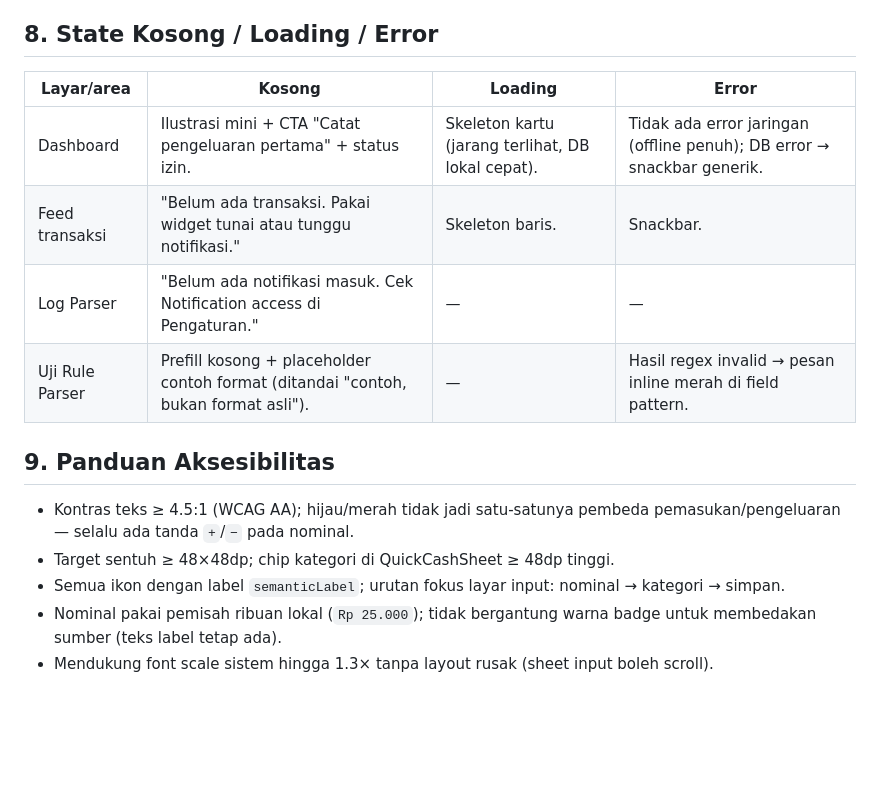
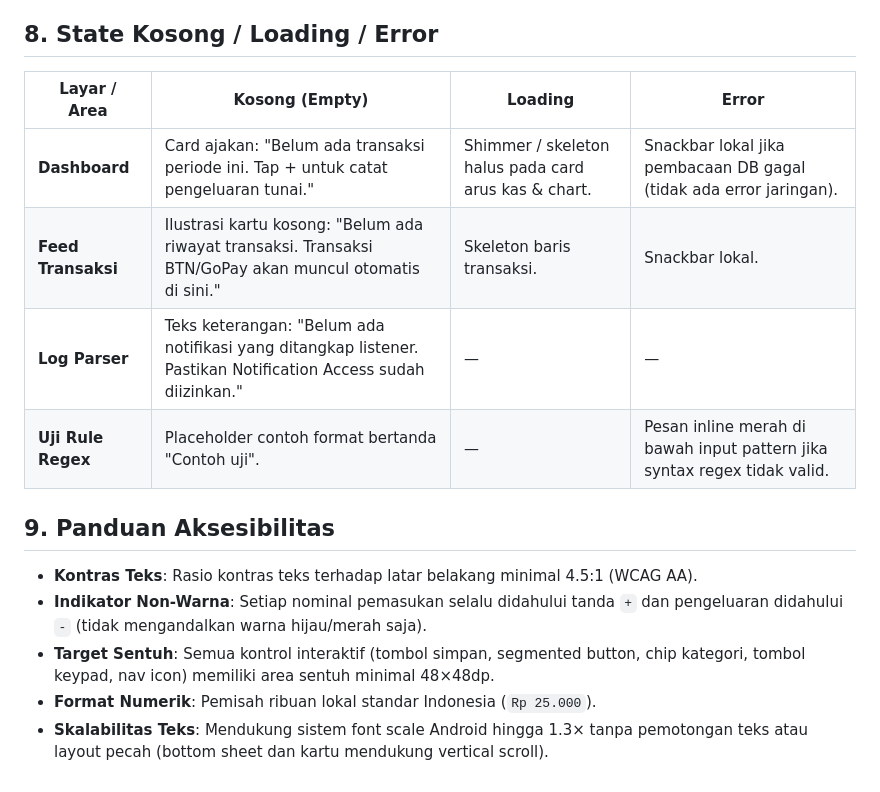
Before and after one commit to bimadji/uangku, a Markdown page: docs/04-DBD.md, the part around one of its changes. Drawn GitHub-style; blank space fills up the shorter version.

```diff
--- a/docs/04-DBD.md
+++ b/docs/04-DBD.md
@@ -74,17 +91,17 @@ Badge sumber dana: monokrom outline (bukan warna kuat) agar hierarki angka tidak
 
 ## 8. State Kosong / Loading / Error
 
-| Layar/area | Kosong | Loading | Error |
-|------------|--------|---------|-------|
-| Dashboard | Ilustrasi mini + CTA "Catat pengeluaran pertama" + status izin. | Skeleton kartu (jarang terlihat, DB lokal cepat). | Tidak ada error jaringan (offline penuh); DB error → snackbar generik. |
-| Feed transaksi | "Belum ada transaksi. Pakai widget tunai atau tunggu notifikasi." | Skeleton baris. | Snackbar. |
-| Log Parser | "Belum ada notifikasi masuk. Cek Notification access di Pengaturan." | — | — |
-| Uji Rule Parser | Prefill kosong + placeholder contoh format (ditandai "contoh, bukan format asli"). | — | Hasil regex invalid → pesan inline merah di field pattern. |
+| Layar / Area | Kosong (Empty) | Loading | Error |
+|--------------|----------------|---------|-------|
+| **Dashboard** | Card ajakan: "Belum ada transaksi periode ini. Tap + untuk catat pengeluaran tunai." | Shimmer / skeleton halus pada card arus kas & chart. | Snackbar lokal jika pembacaan DB gagal (tidak ada error jaringan). |
+| **Feed Transaksi** | Ilustrasi kartu kosong: "Belum ada riwayat transaksi. Transaksi BTN/GoPay akan muncul otomatis di sini." | Skeleton baris transaksi. | Snackbar lokal. |
+| **Log Parser** | Teks keterangan: "Belum ada notifikasi yang ditangkap listener. Pastikan Notification Access sudah diizinkan." | — | — |
+| **Uji Rule Regex** | Placeholder contoh format bertanda "Contoh uji". | — | Pesan inline merah di bawah input pattern jika syntax regex tidak valid. |
 
 ## 9. Panduan Aksesibilitas
 
-- Kontras teks ≥ 4.5:1 (WCAG AA); hijau/merah tidak jadi satu-satunya pembeda pemasukan/pengeluaran — selalu ada tanda `+`/`−` pada nominal.
-- Target sentuh ≥ 48×48dp; chip kategori di QuickCashSheet ≥ 48dp tinggi.
-- Semua ikon dengan label `semanticLabel`; urutan fokus layar input: nominal → kategori → simpan.
-- Nominal pakai pemisah ribuan lokal (`Rp 25.000`); tidak bergantung warna badge untuk membedakan sumber (teks label tetap ada).
-- Mendukung font scale sistem hingga 1.3× tanpa layout rusak (sheet input boleh scroll).
+- **Kontras Teks**: Rasio kontras teks terhadap latar belakang minimal 4.5:1 (WCAG AA).
+- **Indikator Non-Warna**: Setiap nominal pemasukan selalu didahului tanda `+` dan pengeluaran didahului `-` (tidak mengandalkan warna hijau/merah saja).
+- **Target Sentuh**: Semua kontrol interaktif (tombol simpan, segmented button, chip kategori, tombol keypad, nav icon) memiliki area sentuh minimal 48×48dp.
+- **Format Numerik**: Pemisah ribuan lokal standar Indonesia (`Rp 25.000`).
+- **Skalabilitas Teks**: Mendukung sistem font scale Android hingga 1.3× tanpa pemotongan teks atau layout pecah (bottom sheet dan kartu mendukung vertical scroll).
```
Also changed, not shown: other parts of docs/04-DBD.md (+67 -50 lines).
